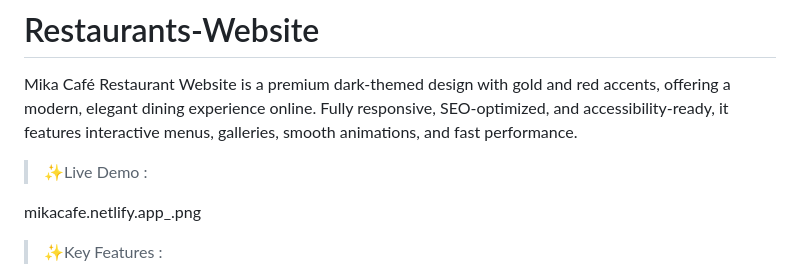
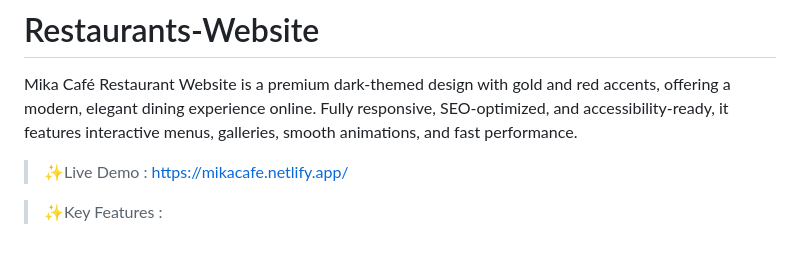
Before and after one commit to adityayadav8294/Restaurants-Website-, a Markdown page: README.md, the part around the change. GitHub-like rendering; blank space fills up the shorter version.

```diff
--- a/README.md
+++ b/README.md
@@ -2,10 +2,8 @@
 Mika Café Restaurant Website is a premium dark-themed design with gold and red accents, offering a modern, elegant dining experience online. Fully responsive, SEO-optimized, and accessibility-ready, it features interactive menus, galleries, smooth animations, and fast performance.
 
 
-> ✨Live Demo :
+> ✨Live Demo : https://mikacafe.netlify.app/
 
-
-mikacafe.netlify.app_.png
 
 > ✨Key Features :
 
```
